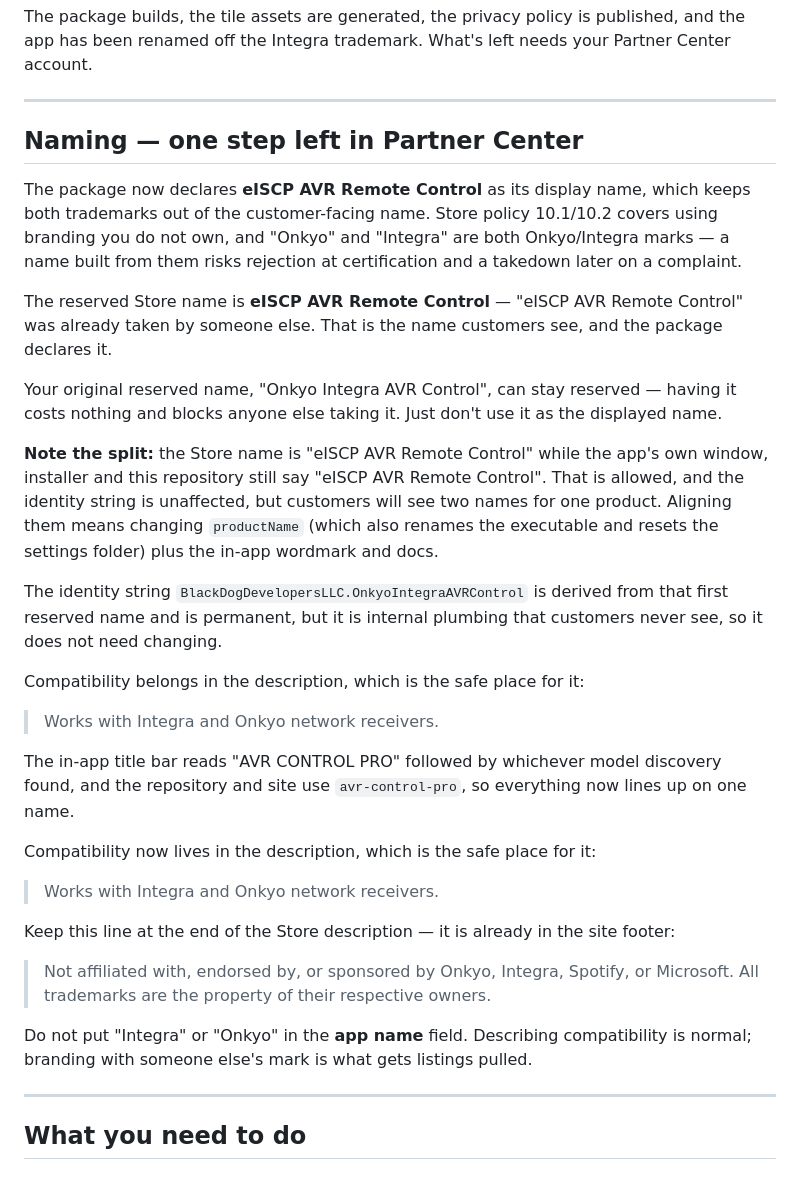
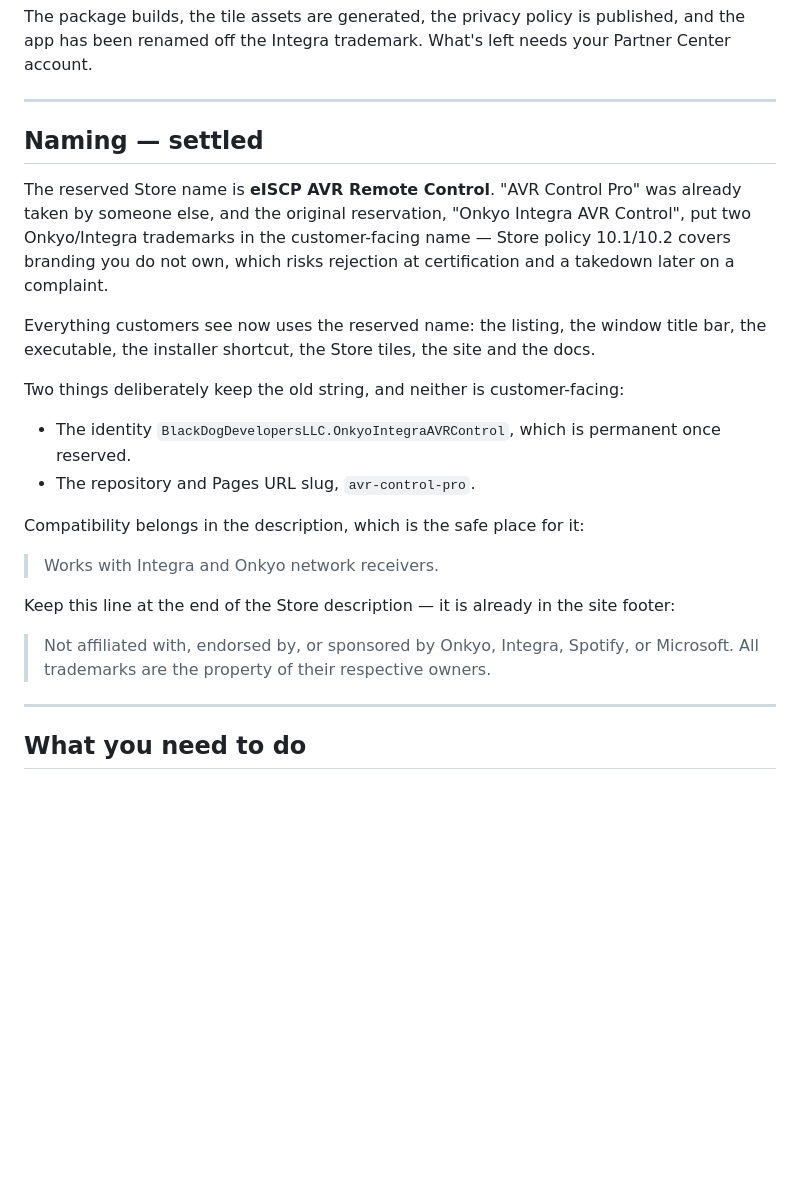
Before and after one commit to lgbtnewsradio-sudo/avr-control-pro, a Markdown page: STORE.md, the part around one of its changes. Drawn GitHub-style; blank space fills up the shorter version.

```diff
--- a/STORE.md
+++ b/STORE.md
@@ -6,41 +6,25 @@ account.
 
 ---
 
-## Naming — one step left in Partner Center
+## Naming — settled
 
-The package now declares **eISCP AVR Remote Control** as its display name, which keeps
-both trademarks out of the customer-facing name. Store policy 10.1/10.2 covers
-using branding you do not own, and "Onkyo" and "Integra" are both Onkyo/Integra
-marks — a name built from them risks rejection at certification and a takedown
-later on a complaint.
+The reserved Store name is **eISCP AVR Remote Control**. "AVR Control Pro" was
+already taken by someone else, and the original reservation, "Onkyo Integra AVR
+Control", put two Onkyo/Integra trademarks in the customer-facing name — Store
+policy 10.1/10.2 covers branding you do not own, which risks rejection at
+certification and a takedown later on a complaint.
 
-The reserved Store name is **eISCP AVR Remote Control** — "eISCP AVR Remote Control" was
-already taken by someone else. That is the name customers see, and the package
-declares it.
+Everything customers see now uses the reserved name: the listing, the window
+title bar, the executable, the installer shortcut, the Store tiles, the site and
+the docs.
 
-Your original reserved name, "Onkyo Integra AVR Control", can stay reserved —
-having it costs nothing and blocks anyone else taking it. Just don't use it as
-the displayed name.
+Two things deliberately keep the old string, and neither is customer-facing:
 
-**Note the split:** the Store name is "eISCP AVR Remote Control" while the app's
-own window, installer and this repository still say "eISCP AVR Remote Control". That is
-allowed, and the identity string is unaffected, but customers will see two names
-for one product. Aligning them means changing `productName` (which also renames
-the executable and resets the settings folder) plus the in-app wordmark and docs.
-
-The identity string `BlackDogDevelopersLLC.OnkyoIntegraAVRControl` is derived
-from that first reserved name and is permanent, but it is internal plumbing that
-customers never see, so it does not need changing.
+- The identity `BlackDogDevelopersLLC.OnkyoIntegraAVRControl`, which is permanent
+  once reserved.
+- The repository and Pages URL slug, `avr-control-pro`.
 
 Compatibility belongs in the description, which is the safe place for it:
-
-> Works with Integra and Onkyo network receivers.
-
-The in-app title bar reads "AVR CONTROL PRO" followed by whichever model
-discovery found, and the repository and site use `avr-control-pro`, so
-everything now lines up on one name.
-
-Compatibility now lives in the description, which is the safe place for it:
 
 > Works with Integra and Onkyo network receivers.
 
@@ -48,9 +32,6 @@ Keep this line at the end of the Store description — it is already in the site
 
 > Not affiliated with, endorsed by, or sponsored by Onkyo, Integra, Spotify, or Microsoft.
 > All trademarks are the property of their respective owners.
-
-Do not put "Integra" or "Onkyo" in the **app name** field. Describing compatibility is
-normal; branding with someone else's mark is what gets listings pulled.
 
 ---
 
```
Also changed, not shown: other parts of STORE.md (+62 -0 lines).
